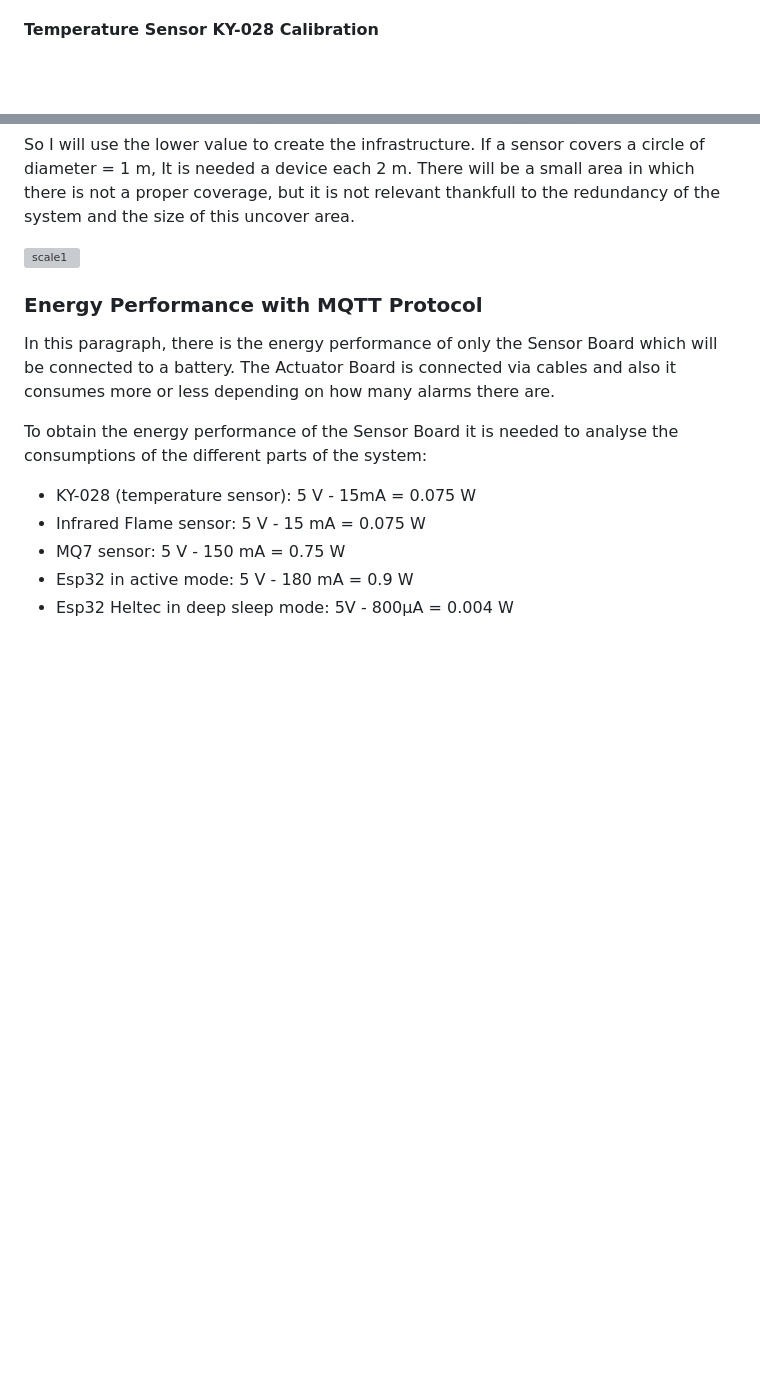
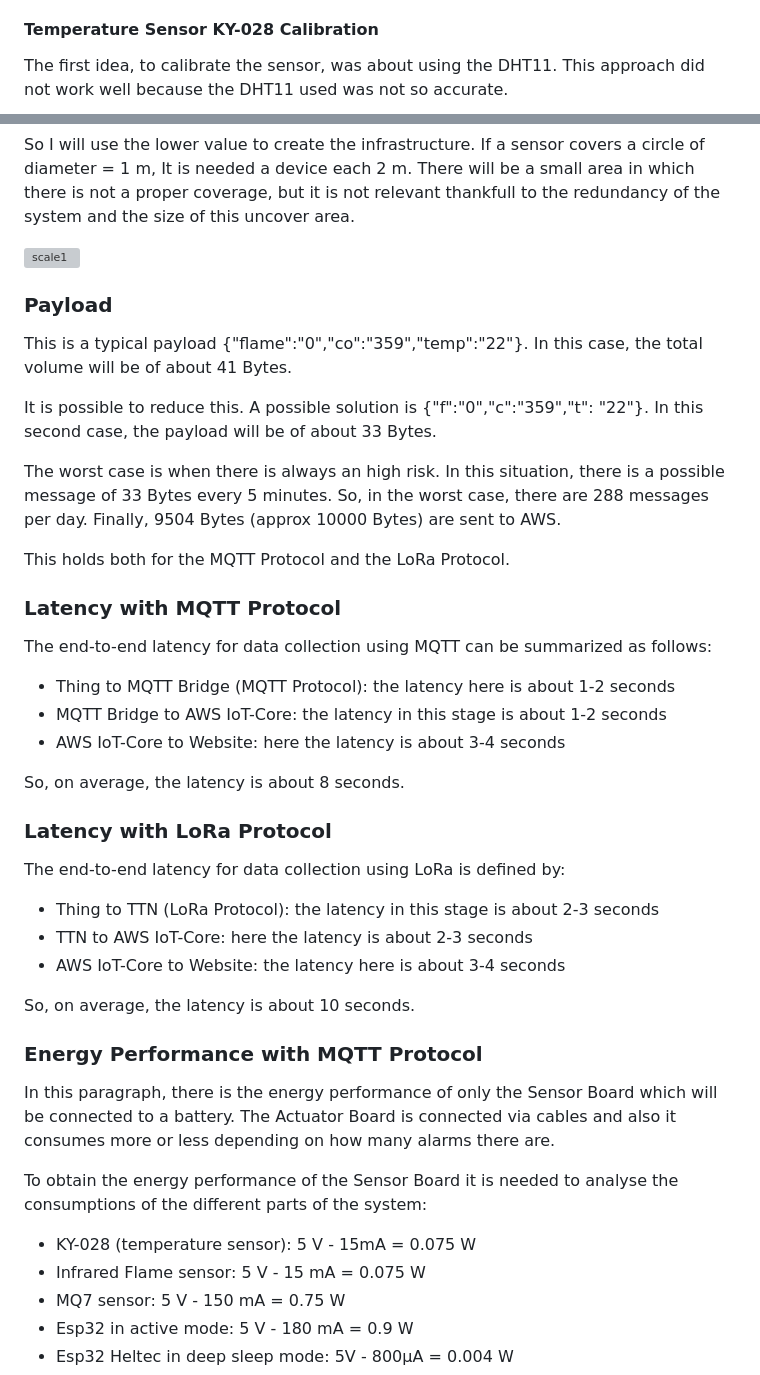
Before and after one commit to RicGobs/FOFIDES, a Markdown page: PrototypeEvaluation.md, 2 parts joined by grey strips. Rendered like a GitHub page; blank space fills up the shorter version; grey boxes are pictures that could not be loaded.

```diff
--- a/PrototypeEvaluation.md
+++ b/PrototypeEvaluation.md
@@ -49,4 +49,5 @@ For the project I have tested the different sensors to set a correct threshold.
 For the temperature sensor (KY-028) I have done some test to convert the analog input in a temperature value (in °C). Secondly, For the flame sensor I have done tests for the sensivity to the flame. Finally, for the MQ7 I have translated the input analog in a ppm value.
 
 #### Temperature Sensor KY-028 Calibration
+The first idea, to calibrate the sensor, was about using the DHT11. This approach did not work well because the DHT11 used was not so accurate.
 
@@ -91,6 +77,33 @@ There will be a small area in which there is not a proper coverage, but it is no
 
 ![scale1](https://github.com/RicGobs/Fire-Alarm-System/blob/main/images/scale1.png) <br>
 
+
+### Payload
+This is a typical payload {"flame":"0","co":"359","temp":"22"}. In this case, the total volume will be of about 41 Bytes.
+
+It is possible to reduce this. A possible solution is {"f":"0","c":"359","t": "22"}. In this second case, the payload will be of about 33 Bytes.
+
+The worst case is when there is always an high risk. In this situation, there is a possible message of 33 Bytes every 5 minutes. So, in the worst case, there are 288 messages per day. Finally, 9504 Bytes (approx 10000 Bytes) are sent to AWS.
+
+This holds both for the MQTT Protocol and the LoRa Protocol.
+
+### Latency with MQTT Protocol
+The end-to-end latency for data collection using MQTT can be summarized as follows:
+
+* Thing to MQTT Bridge (MQTT Protocol): the latency here is about 1-2 seconds
+* MQTT Bridge to AWS IoT-Core: the latency in this stage is about 1-2 seconds
+* AWS IoT-Core to Website: here the latency is about 3-4 seconds
+
+So, on average, the latency is about 8 seconds.
+
+### Latency with LoRa Protocol
+The end-to-end latency for data collection using LoRa is defined by:
+
+* Thing to TTN (LoRa Protocol): the latency in this stage is about 2-3 seconds
+* TTN to AWS IoT-Core: here the latency is about 2-3 seconds
+* AWS IoT-Core to Website: the latency here is about 3-4 seconds
+
+So, on average, the latency is about 10 seconds.
 
 ### Energy Performance with MQTT Protocol
 In this paragraph, there is the energy performance of only the Sensor Board which will be connected to a battery. The Actuator Board is connected via cables and also it consumes more or less depending on how many alarms there are.
```
Also changed, not shown: other parts of PrototypeEvaluation.md (+4 -19 lines).
